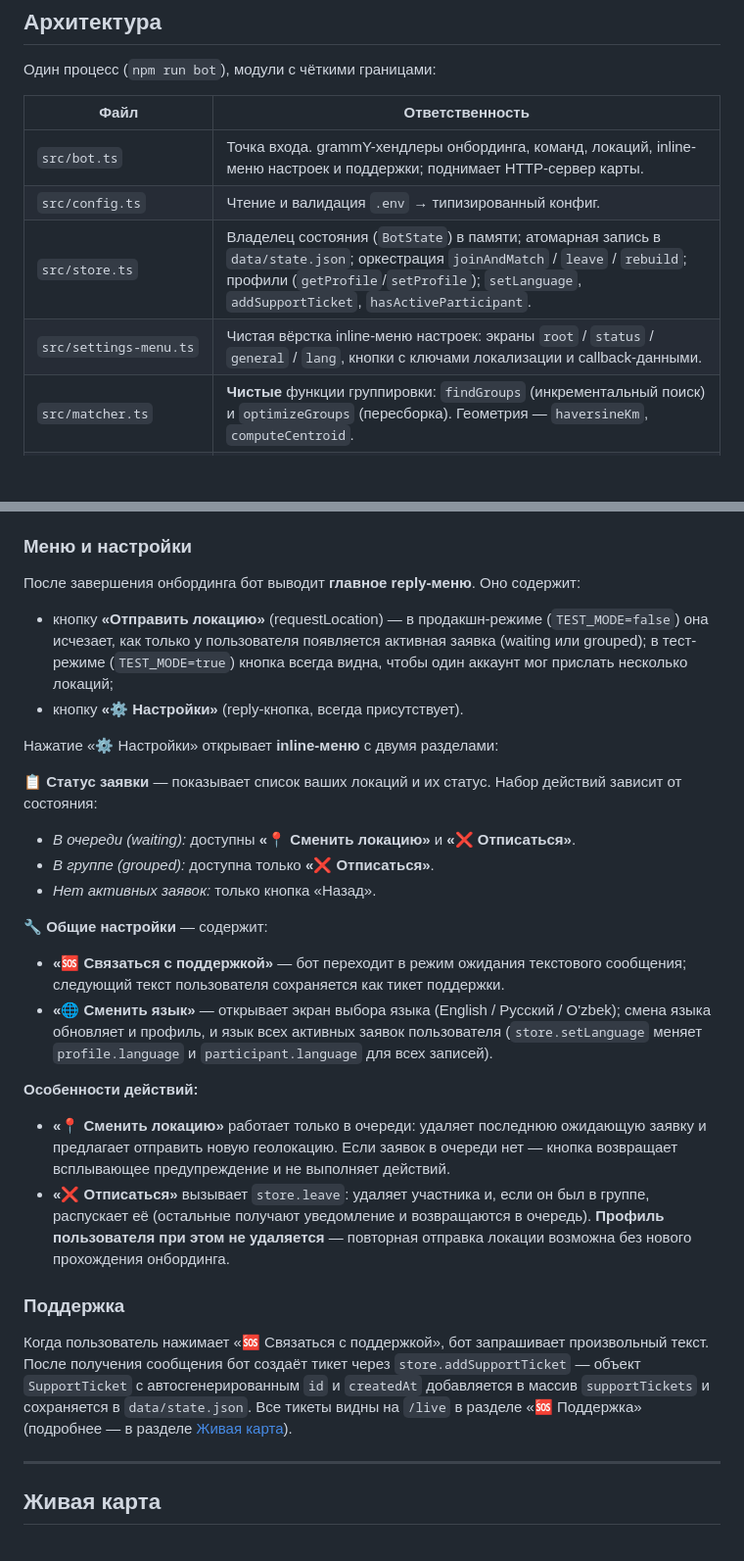
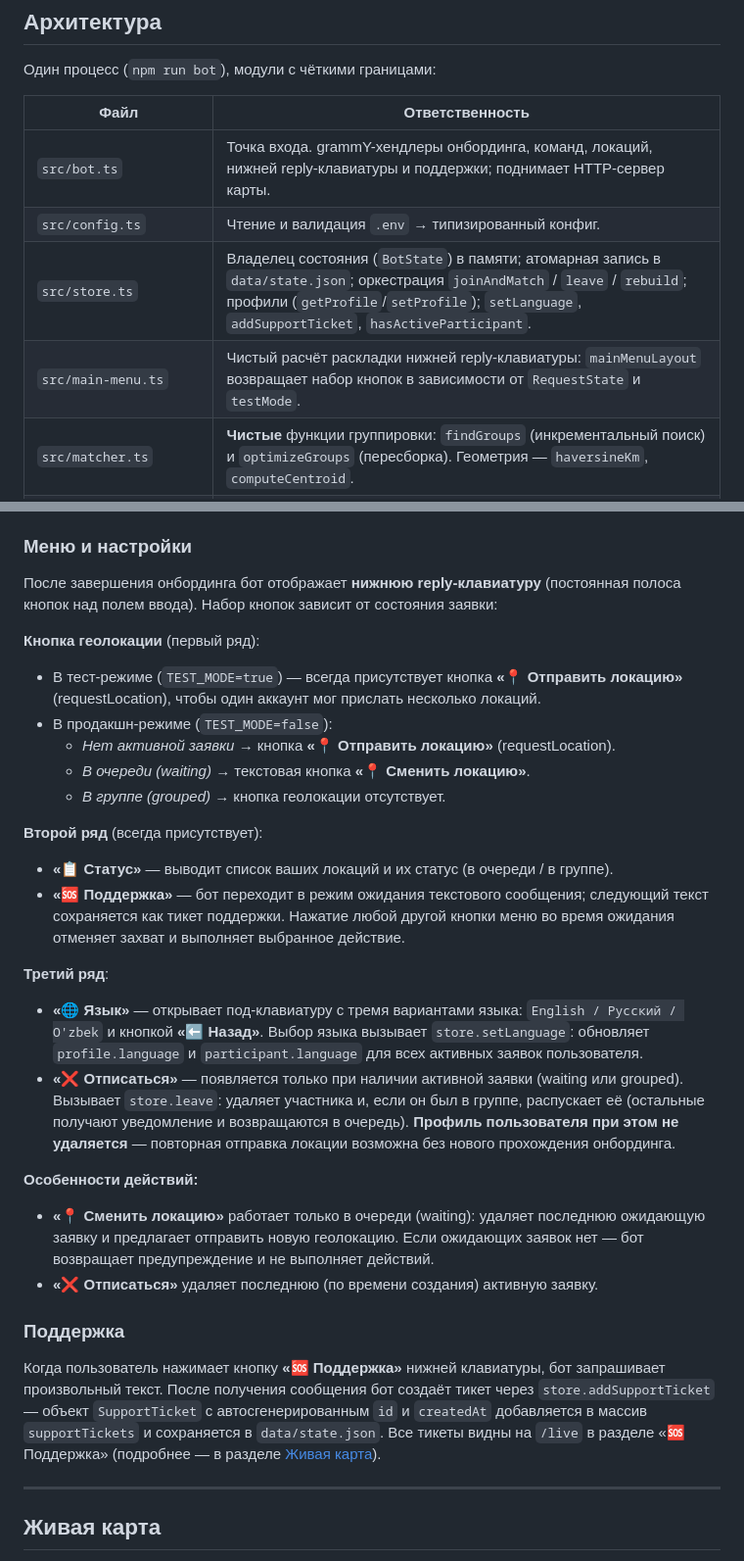
Before and after one commit to hoptoad-off/geo-grouping, a Markdown page: README.md, 2 parts joined by grey strips. Shown at 98% size. Rendered like a GitHub page; blank space fills up the shorter version.

Commit message:
docs: describe the bottom reply-keyboard menu

```diff
--- a/README.md
+++ b/README.md
@@ -74,10 +74,10 @@ npm run bot                 # запускает Telegram-бота И живую
 
 | Файл | Ответственность |
 |------|-----------------|
-| `src/bot.ts` | Точка входа. grammY-хендлеры онбординга, команд, локаций, inline-меню настроек и поддержки; поднимает HTTP-сервер карты. |
+| `src/bot.ts` | Точка входа. grammY-хендлеры онбординга, команд, локаций, нижней reply-клавиатуры и поддержки; поднимает HTTP-сервер карты. |
 | `src/config.ts` | Чтение и валидация `.env` → типизированный конфиг. |
 | `src/store.ts` | Владелец состояния (`BotState`) в памяти; атомарная запись в `data/state.json`; оркестрация `joinAndMatch` / `leave` / `rebuild`; профили (`getProfile`/`setProfile`); `setLanguage`, `addSupportTicket`, `hasActiveParticipant`. |
-| `src/settings-menu.ts` | Чистая вёрстка inline-меню настроек: экраны `root` / `status` / `general` / `lang`, кнопки с ключами локализации и callback-данными. |
+| `src/main-menu.ts` | Чистый расчёт раскладки нижней reply-клавиатуры: `mainMenuLayout` возвращает набор кнопок в зависимости от `RequestState` и `testMode`. |
 | `src/matcher.ts` | **Чистые** функции группировки: `findGroups` (инкрементальный поиск) и `optimizeGroups` (пересборка). Геометрия — `haversineKm`, `computeCentroid`. |
 | `src/grouping.ts` | Гео-утилиты: расстояние по формуле гаверсинуса и центроид. |
 | `src/notify.ts` | Отправка сообщений в Telegram (с проглатыванием ошибок) и форматирование. |
@@ -352,44 +352,47 @@ optimizeGroups(participants, existingGroups, radiusKm, groupSize):
 
 ### Меню и настройки
 
-После завершения онбординга бот выводит **главное reply-меню**. Оно содержит:
-- кнопку **«Отправить локацию»** (requestLocation) — в продакшн-режиме (`TEST_MODE=false`)
-  она исчезает, как только у пользователя появляется активная заявка (waiting или grouped);
-  в тест-режиме (`TEST_MODE=true`) кнопка всегда видна, чтобы один аккаунт мог прислать
-  несколько локаций;
-- кнопку **«⚙️ Настройки»** (reply-кнопка, всегда присутствует).
+После завершения онбординга бот отображает **нижнюю reply-клавиатуру** (постоянная
+полоса кнопок над полем ввода). Набор кнопок зависит от состояния заявки:
 
-Нажатие «⚙️ Настройки» открывает **inline-меню** с двумя разделами:
+**Кнопка геолокации** (первый ряд):
+- В тест-режиме (`TEST_MODE=true`) — всегда присутствует кнопка **«📍 Отправить локацию»**
+  (requestLocation), чтобы один аккаунт мог прислать несколько локаций.
+- В продакшн-режиме (`TEST_MODE=false`):
+  - *Нет активной заявки* → кнопка **«📍 Отправить локацию»** (requestLocation).
+  - *В очереди (waiting)* → текстовая кнопка **«📍 Сменить локацию»**.
+  - *В группе (grouped)* → кнопка геолокации отсутствует.
 
-**📋 Статус заявки** — показывает список ваших локаций и их статус. Набор действий зависит
-от состояния:
-- *В очереди (waiting):* доступны **«📍 Сменить локацию»** и **«❌ Отписаться»**.
-- *В группе (grouped):* доступна только **«❌ Отписаться»**.
-- *Нет активных заявок:* только кнопка «Назад».
+**Второй ряд** (всегда присутствует):
+- **«📋 Статус»** — выводит список ваших локаций и их статус (в очереди / в группе).
+- **«🆘 Поддержка»** — бот переходит в режим ожидания текстового сообщения; следующий
+  текст сохраняется как тикет поддержки. Нажатие любой другой кнопки меню во время
+  ожидания отменяет захват и выполняет выбранное действие.
 
-**🔧 Общие настройки** — содержит:
-- **«🆘 Связаться с поддержкой»** — бот переходит в режим ожидания текстового сообщения;
-  следующий текст пользователя сохраняется как тикет поддержки.
-- **«🌐 Сменить язык»** — открывает экран выбора языка (English / Русский / O'zbek);
-  смена языка обновляет и профиль, и язык всех активных заявок пользователя
-  (`store.setLanguage` меняет `profile.language` и `participant.language` для всех записей).
+**Третий ряд**:
+- **«🌐 Язык»** — открывает под-клавиатуру с тремя вариантами языка:
+  `English / Русский / O'zbek` и кнопкой **«⬅️ Назад»**. Выбор языка вызывает
+  `store.setLanguage`: обновляет `profile.language` и `participant.language` для всех
+  активных заявок пользователя.
+- **«❌ Отписаться»** — появляется только при наличии активной заявки (waiting или
+  grouped). Вызывает `store.leave`: удаляет участника и, если он был в группе, распускает
+  её (остальные получают уведомление и возвращаются в очередь). **Профиль пользователя
+  при этом не удаляется** — повторная отправка локации возможна без нового прохождения
+  онбординга.
 
 **Особенности действий:**
-- **«📍 Сменить локацию»** работает только в очереди: удаляет последнюю ожидающую
-  заявку и предлагает отправить новую геолокацию. Если заявок в очереди нет — кнопка
-  возвращает всплывающее предупреждение и не выполняет действий.
-- **«❌ Отписаться»** вызывает `store.leave`: удаляет участника и, если он был в группе,
-  распускает её (остальные получают уведомление и возвращаются в очередь). **Профиль
-  пользователя при этом не удаляется** — повторная отправка локации возможна без нового
-  прохождения онбординга.
+- **«📍 Сменить локацию»** работает только в очереди (waiting): удаляет последнюю
+  ожидающую заявку и предлагает отправить новую геолокацию. Если ожидающих заявок нет —
+  бот возвращает предупреждение и не выполняет действий.
+- **«❌ Отписаться»** удаляет последнюю (по времени создания) активную заявку.
 
 ### Поддержка
 
-Когда пользователь нажимает «🆘 Связаться с поддержкой», бот запрашивает произвольный
-текст. После получения сообщения бот создаёт тикет через `store.addSupportTicket` —
-объект `SupportTicket` с автосгенерированным `id` и `createdAt` добавляется в массив
-`supportTickets` и сохраняется в `data/state.json`. Все тикеты видны на `/live` в
-разделе «🆘 Поддержка» (подробнее — в разделе [Живая карта](#живая-карта)).
+Когда пользователь нажимает кнопку **«🆘 Поддержка»** нижней клавиатуры, бот запрашивает
+произвольный текст. После получения сообщения бот создаёт тикет через
+`store.addSupportTicket` — объект `SupportTicket` с автосгенерированным `id` и `createdAt`
+добавляется в массив `supportTickets` и сохраняется в `data/state.json`. Все тикеты видны
+на `/live` в разделе «🆘 Поддержка» (подробнее — в разделе [Живая карта](#живая-карта)).
 
 ---
 
```
